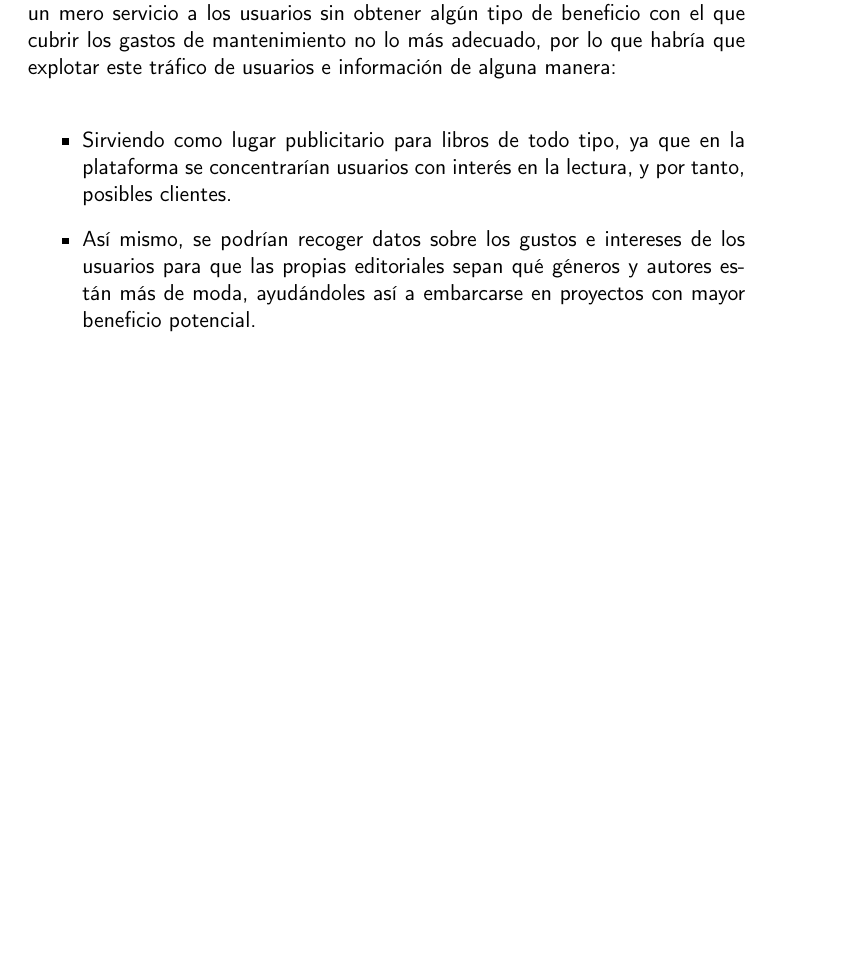
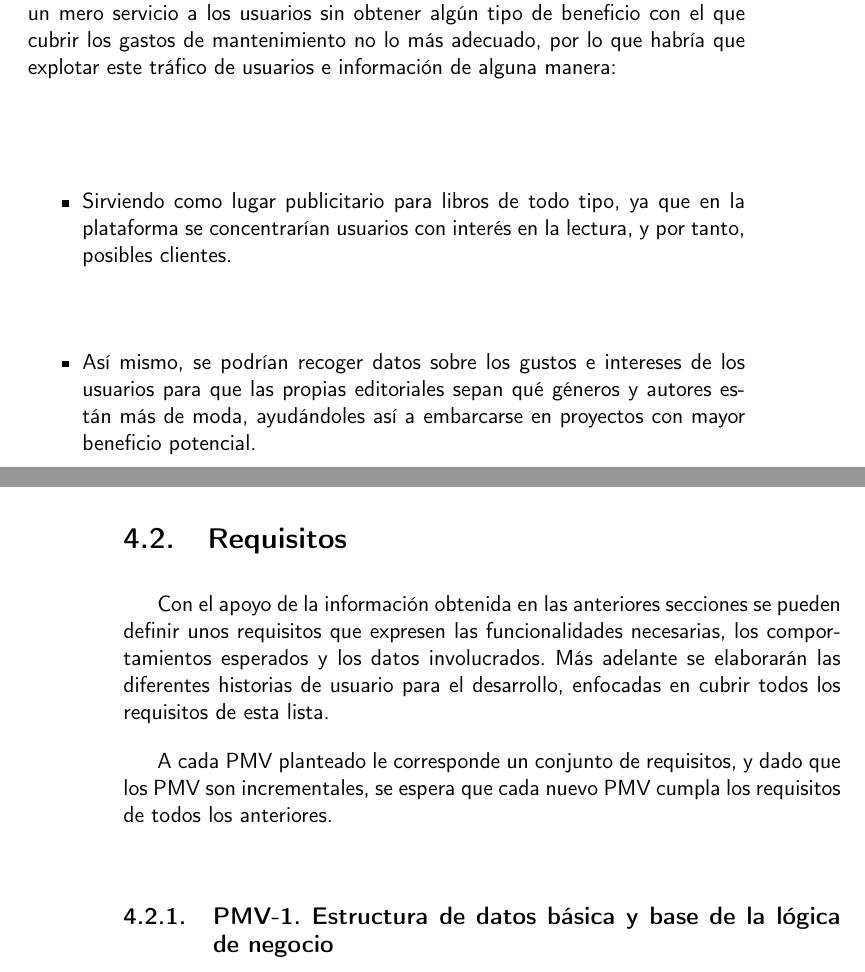
Before and after one commit to Anglepi/My-Many-Reads, a LaTeX book (docs/tex/proyecto.tex, which reads docs/tex/secciones/04_analisis.tex): part of page 33 of 39 before the commit and two parts of pages 33 and 34 of 39 after it, the two joined at a grey line, cut so that both start at the same text, the shorter picture padded with empty space. Compiled offline with pdfLaTeX.

Commit message:
#24 ADD requirements section intro

```diff
--- a/docs/tex/secciones/04_analisis.tex
+++ b/docs/tex/secciones/04_analisis.tex
@@ -9,3 +9,11 @@ El primer paso sería lograr una comunidad activa, para lo cual hay que ofrecer
     \item Sirviendo como lugar publicitario para libros de todo tipo, ya que en la plataforma se concentrarían usuarios con interés en la lectura, y por tanto, posibles clientes.
     \item Así mismo, se podrían recoger datos sobre los gustos e intereses de los usuarios para que las propias editoriales sepan qué géneros y autores están más de moda, ayudándoles así a embarcarse en proyectos con mayor beneficio potencial.
 \end{itemize}
+
+\section{Requisitos}
+
+Con el apoyo de la información obtenida en las anteriores secciones se pueden definir unos requisitos que expresen las funcionalidades necesarias, los comportamientos esperados y los datos involucrados. Más adelante se elaborarán las diferentes historias de usuario para el desarrollo, enfocadas en cubrir todos los requisitos de esta lista.
+
+A cada PMV planteado le corresponde un conjunto de requisitos, y dado que los PMV son incrementales, se espera que cada nuevo PMV cumpla los requisitos de todos los anteriores.
+
+\subsection{PMV-1. Estructura de datos básica y base de la lógica de negocio}
```
